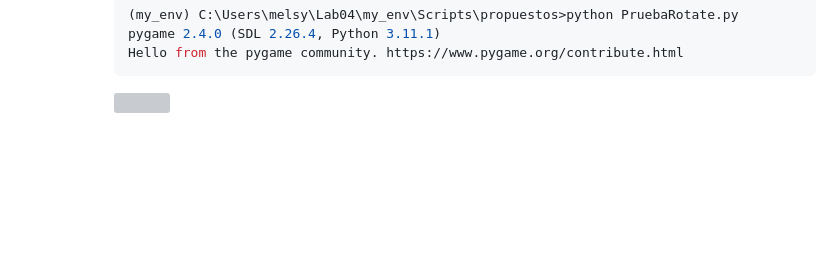
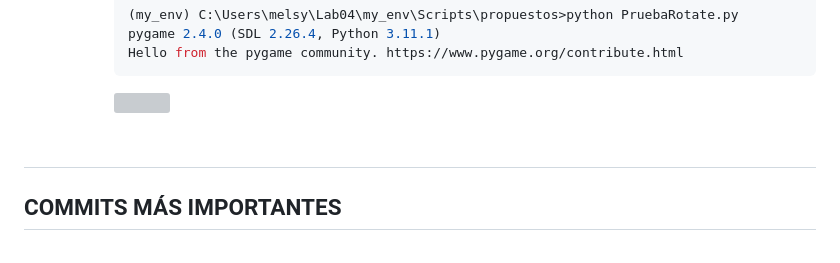
Before and after one commit to mhuamanivar/PW2-HuamaniV-Lab04, a Markdown page: README.md, the part around one of its changes. Drawn GitHub-style; blank space fills up the shorter version; grey boxes are pictures that could not be loaded.

Commit message:
Imagen commits

````diff
--- a/README.md
+++ b/README.md
@@ -782,4 +782,8 @@ Luego se ingresa a una carpeta ya creada llamada "propuestos", donde (como dice
           ```
           <img src="https://raw.githubusercontent.com/mhuamanivar/PW2-HuamaniV-Lab04/main/imagenes/p_ej2extra.png" style="width:50%"/><br/><br/>
 
+
+##
+## COMMITS MÁS IMPORTANTES
+
 <br/>
````
Also changed, not shown: other parts of README.md (+2 -0 lines).
